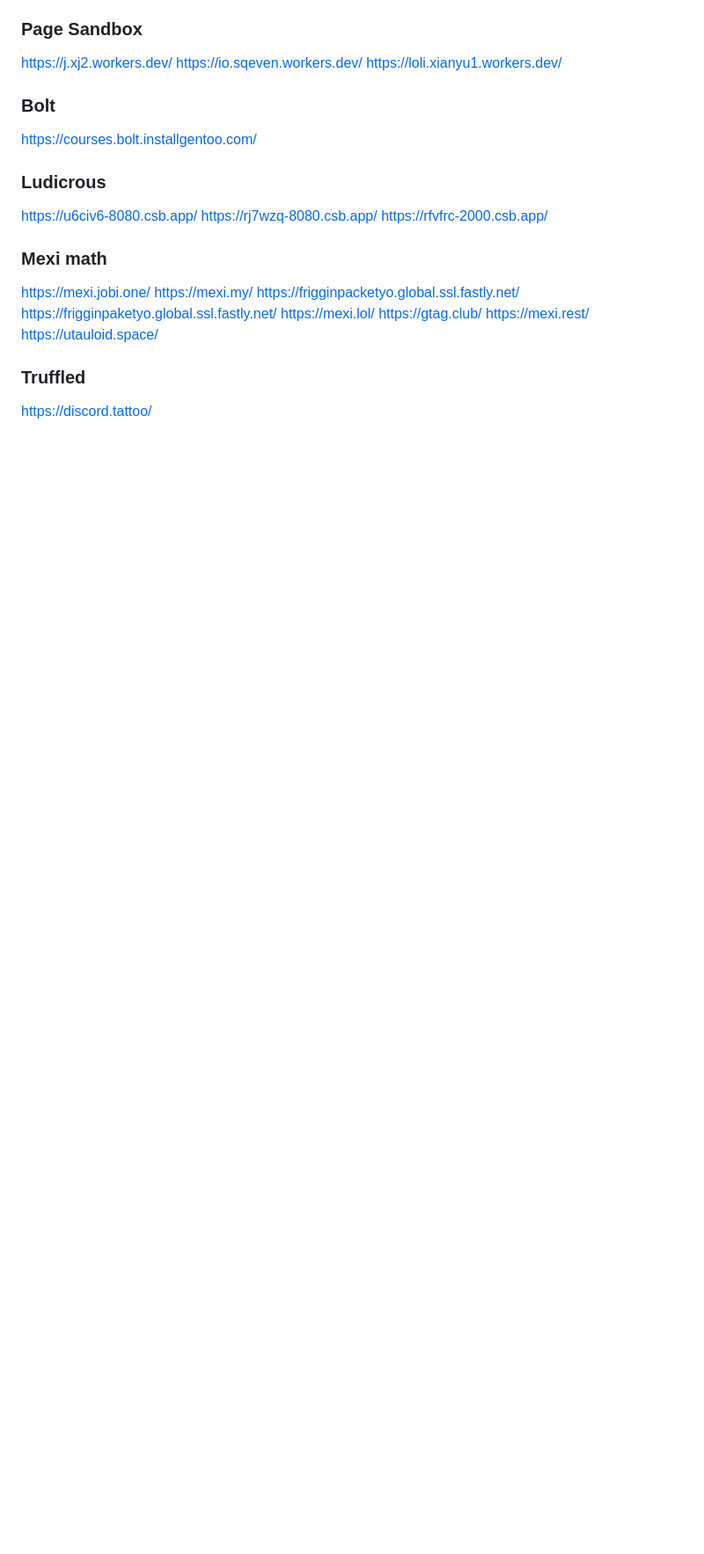
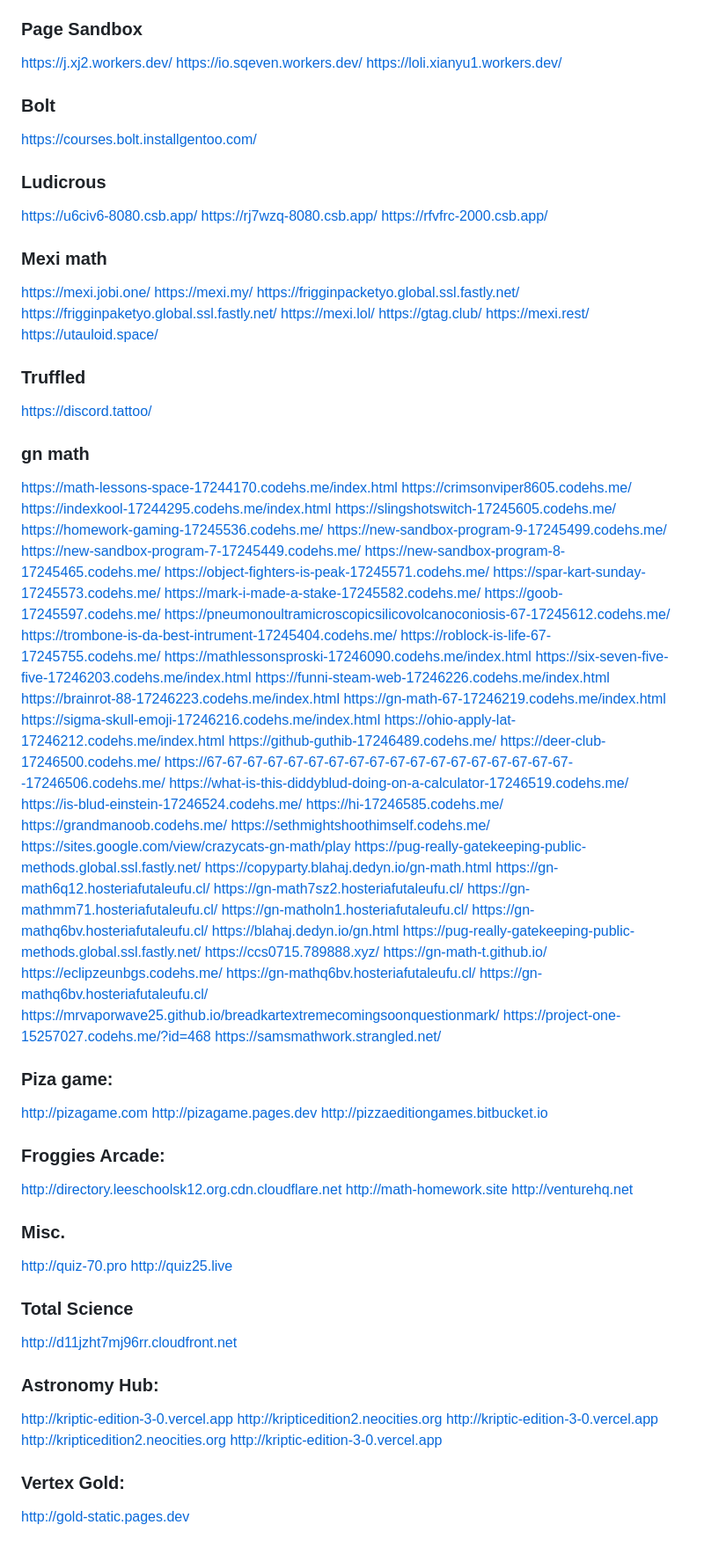
Before and after one commit to wea-f/Norepted, a Markdown page: bphmirror.md, the part around one of its changes. Shown at 88% size. GitHub-like rendering; blank space fills up the shorter version.

Commit message:
Add new URLs to bphmirror.md
Added multiple new URLs under various categories including Rammerhead, Selenite, Vapor, and others.

```diff
--- a/bphmirror.md
+++ b/bphmirror.md
@@ -281,3 +322,81 @@ https://utauloid.space/
 
 ### Truffled
 https://discord.tattoo/
+
+
+### gn math
+https://math-lessons-space-17244170.codehs.me/index.html
+https://crimsonviper8605.codehs.me/
+https://indexkool-17244295.codehs.me/index.html
+https://slingshotswitch-17245605.codehs.me/
+https://homework-gaming-17245536.codehs.me/
+https://new-sandbox-program-9-17245499.codehs.me/
+https://new-sandbox-program-7-17245449.codehs.me/
+https://new-sandbox-program-8-17245465.codehs.me/
+https://object-fighters-is-peak-17245571.codehs.me/
+https://spar-kart-sunday-17245573.codehs.me/
+https://mark-i-made-a-stake-17245582.codehs.me/
+https://goob-17245597.codehs.me/
+https://pneumonoultramicroscopicsilicovolcanoconiosis-67-17245612.codehs.me/
+https://trombone-is-da-best-intrument-17245404.codehs.me/
+https://roblock-is-life-67-17245755.codehs.me/
+https://mathlessonsproski-17246090.codehs.me/index.html
+https://six-seven-five-five-17246203.codehs.me/index.html
+https://funni-steam-web-17246226.codehs.me/index.html
+https://brainrot-88-17246223.codehs.me/index.html
+https://gn-math-67-17246219.codehs.me/index.html
+https://sigma-skull-emoji-17246216.codehs.me/index.html
+https://ohio-apply-lat-17246212.codehs.me/index.html
+https://github-guthib-17246489.codehs.me/
+https://deer-club-17246500.codehs.me/
+https://67-67-67-67-67-67-67-67-67-67-67-67-67-67-67-67-67-67--17246506.codehs.me/
+https://what-is-this-diddyblud-doing-on-a-calculator-17246519.codehs.me/
+https://is-blud-einstein-17246524.codehs.me/
+https://hi-17246585.codehs.me/
+https://grandmanoob.codehs.me/
+https://sethmightshoothimself.codehs.me/
+https://sites.google.com/view/crazycats-gn-math/play
+https://pug-really-gatekeeping-public-methods.global.ssl.fastly.net/
+https://copyparty.blahaj.dedyn.io/gn-math.html
+https://gn-math6q12.hosteriafutaleufu.cl/
+https://gn-math7sz2.hosteriafutaleufu.cl/
+https://gn-mathmm71.hosteriafutaleufu.cl/
+https://gn-matholn1.hosteriafutaleufu.cl/
+https://gn-mathq6bv.hosteriafutaleufu.cl/
+https://blahaj.dedyn.io/gn.html
+https://pug-really-gatekeeping-public-methods.global.ssl.fastly.net/
+https://ccs0715.789888.xyz/
+https://gn-math-t.github.io/
+https://eclipzeunbgs.codehs.me/
+https://gn-mathq6bv.hosteriafutaleufu.cl/
+https://gn-mathq6bv.hosteriafutaleufu.cl/
+https://mrvaporwave25.github.io/breadkartextremecomingsoonquestionmark/
+https://project-one-15257027.codehs.me/?id=468
+https://samsmathwork.strangled.net/
+
+### Piza game:
+http://pizagame.com
+http://pizagame.pages.dev
+http://pizzaeditiongames.bitbucket.io
+
+### Froggies Arcade:
+http://directory.leeschoolsk12.org.cdn.cloudflare.net
+http://math-homework.site
+http://venturehq.net
+
+### Misc.
+http://quiz-70.pro
+http://quiz25.live
+
+### Total Science
+http://d11jzht7mj96rr.cloudfront.net
+
+### Astronomy Hub:
+http://kriptic-edition-3-0.vercel.app
+http://kripticedition2.neocities.org
+http://kriptic-edition-3-0.vercel.app
+http://kripticedition2.neocities.org
+http://kriptic-edition-3-0.vercel.app
+
+### Vertex Gold:
+http://gold-static.pages.dev
```
Also changed, not shown: other parts of bphmirror.md (+41 -0 lines).
